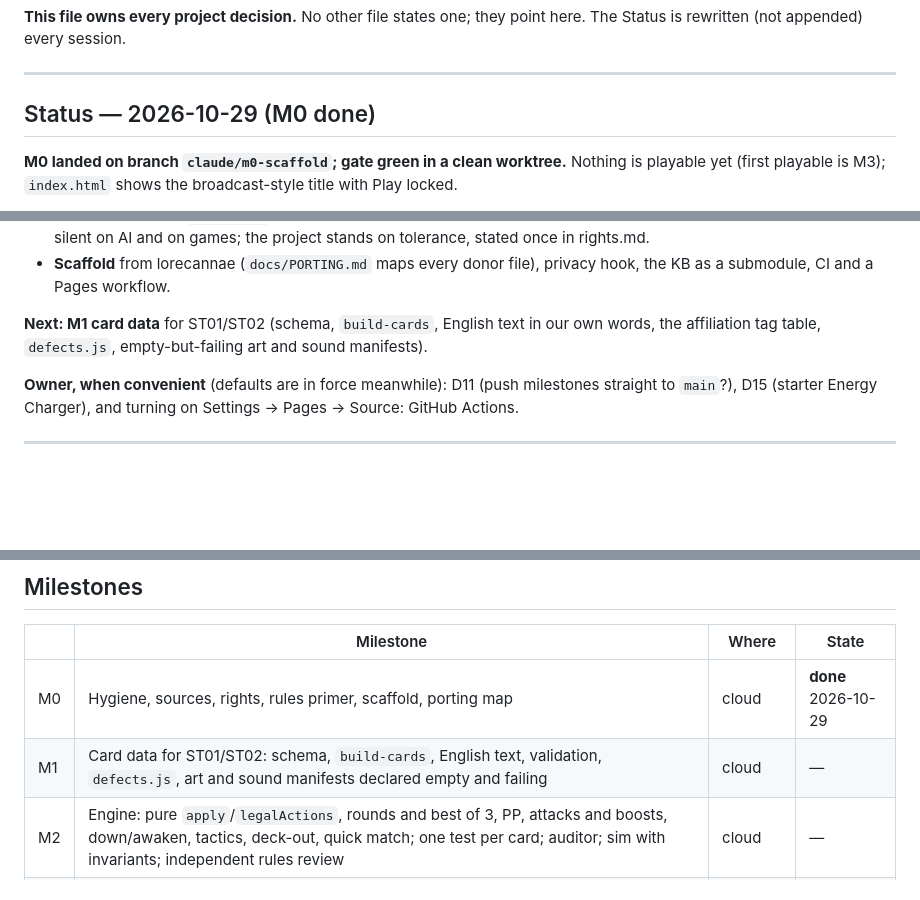
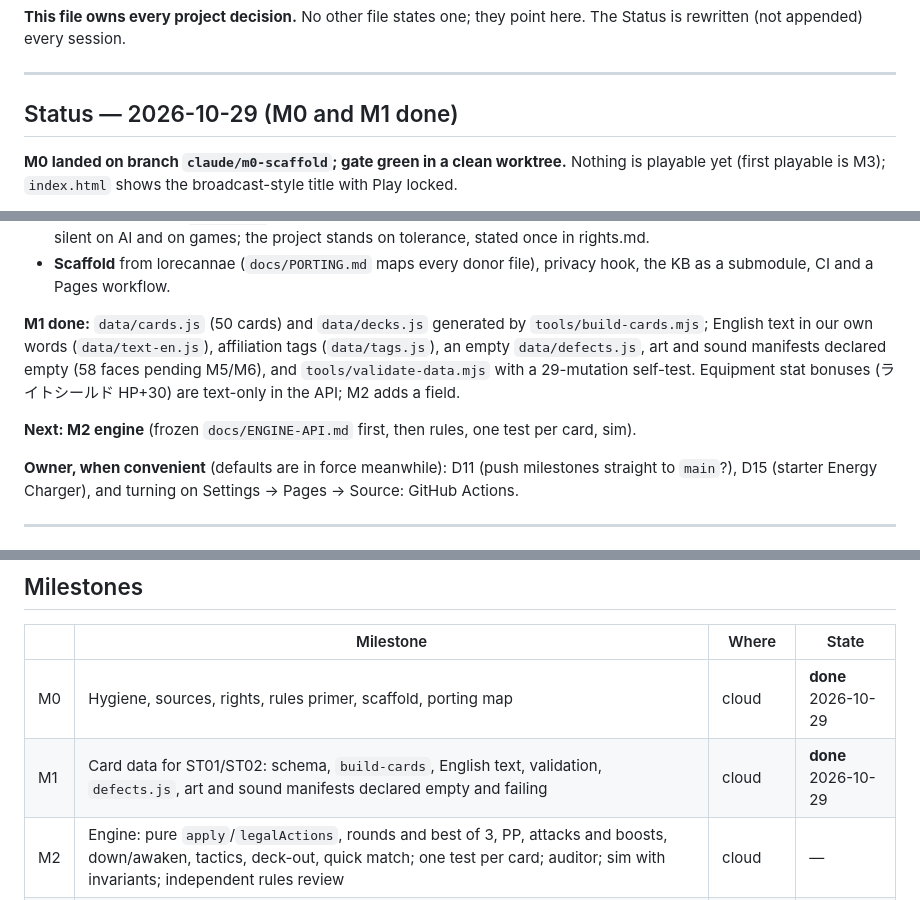
Before and after one commit to dragoonant/xross-forge, a Markdown page: PLAN.md, 3 parts joined by grey strips. Rendered like a GitHub page; blank space fills up the shorter version.

Commit message:
PLAN: M1 done status
Co-Authored-By: Claude Opus 5.5 <noreply@anthropic.com>
Claude-Session: https://claude.ai/code/session_015mCNC332aQu2nbufFiyhAJ

```diff
--- a/PLAN.md
+++ b/PLAN.md
@@ -5,7 +5,7 @@ Status is rewritten (not appended) every session.
 
 ---
 
-## Status — 2026-10-29 (M0 done)
+## Status — 2026-10-29 (M0 and M1 done)
 
 **M0 landed on branch `claude/m0-scaffold`; gate green in a clean worktree.** Nothing is playable
 yet (first playable is M3); `index.html` shows the broadcast-style title with Play locked.
@@ -26,8 +26,13 @@ yet (first playable is M3); `index.html` shows the broadcast-style title with Pl
 - **Scaffold** from lorecannae (`docs/PORTING.md` maps every donor file), privacy hook, the KB as
   a submodule, CI and a Pages workflow.
 
-**Next: M1 card data** for ST01/ST02 (schema, `build-cards`, English text in our own words, the
-affiliation tag table, `defects.js`, empty-but-failing art and sound manifests).
+**M1 done:** `data/cards.js` (50 cards) and `data/decks.js` generated by `tools/build-cards.mjs`;
+English text in our own words (`data/text-en.js`), affiliation tags (`data/tags.js`), an empty
+`data/defects.js`, art and sound manifests declared empty (58 faces pending M5/M6), and
+`tools/validate-data.mjs` with a 29-mutation self-test. Equipment stat bonuses (ライトシールド HP+30)
+are text-only in the API; M2 adds a field.
+
+**Next: M2 engine** (frozen `docs/ENGINE-API.md` first, then rules, one test per card, sim).
 
 **Owner, when convenient** (defaults are in force meanwhile): D11 (push milestones straight to
 `main`?), D15 (starter Energy Charger), and turning on Settings → Pages → Source: GitHub Actions.
@@ -60,7 +65,7 @@ affiliation tag table, `defects.js`, empty-but-failing art and sound manifests).
 | | Milestone | Where | State |
 |---|---|---|---|
 | M0 | Hygiene, sources, rights, rules primer, scaffold, porting map | cloud | **done** 2026-10-29 |
-| M1 | Card data for ST01/ST02: schema, `build-cards`, English text, validation, `defects.js`, art and sound manifests declared empty and failing | cloud | — |
+| M1 | Card data for ST01/ST02: schema, `build-cards`, English text, validation, `defects.js`, art and sound manifests declared empty and failing | cloud | **done** 2026-10-29 |
 | M2 | Engine: pure `apply`/`legalActions`, rounds and best of 3, PP, attacks and boosts, down/awaken, tactics, deck-out, quick match; one test per card; auditor; sim with invariants; independent rules review | cloud | — |
 | M3 | **Playable on Pages vs a random bot**: board, public-zone viewers, hover zoom, prompts that say what they decide, animation director, how to play | cloud | — |
 | M4 | AI (worker, tiers): beats random ≥ 95% in both seats on holdout seeds; scored against do-nothing; empty-turn, awaken and tactics counters | cloud | — |
```
